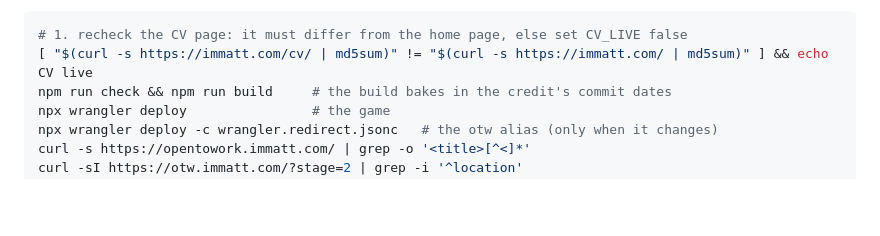
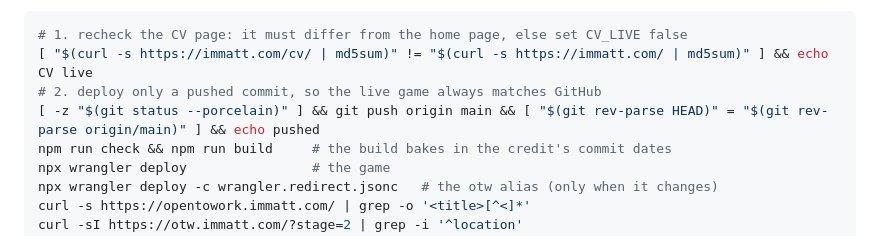
Before and after one commit to mattezell/open-to-work, a Markdown page: README.md, the part around the change. Rendered like a GitHub page; blank space fills up the shorter version.

Commit message:
README: push before deploying
The game deploys from the local build with wrangler, not from GitHub, so
an unpushed deploy leaves the public repo behind the live site. Deploy
only a clean, pushed commit.

Claude-Session: https://claude.ai/code/session_01VSqjtr2CDUH3AuzsfZUeQZ

````diff
--- a/README.md
+++ b/README.md
@@ -69,6 +69,8 @@ logged in to the account (`wrangler whoami`).
 ```bash
 # 1. recheck the CV page: it must differ from the home page, else set CV_LIVE false
 [ "$(curl -s https://immatt.com/cv/ | md5sum)" != "$(curl -s https://immatt.com/ | md5sum)" ] && echo CV live
+# 2. deploy only a pushed commit, so the live game always matches GitHub
+[ -z "$(git status --porcelain)" ] && git push origin main && [ "$(git rev-parse HEAD)" = "$(git rev-parse origin/main)" ] && echo pushed
 npm run check && npm run build     # the build bakes in the credit's commit dates
 npx wrangler deploy                # the game
 npx wrangler deploy -c wrangler.redirect.jsonc   # the otw alias (only when it changes)
````
